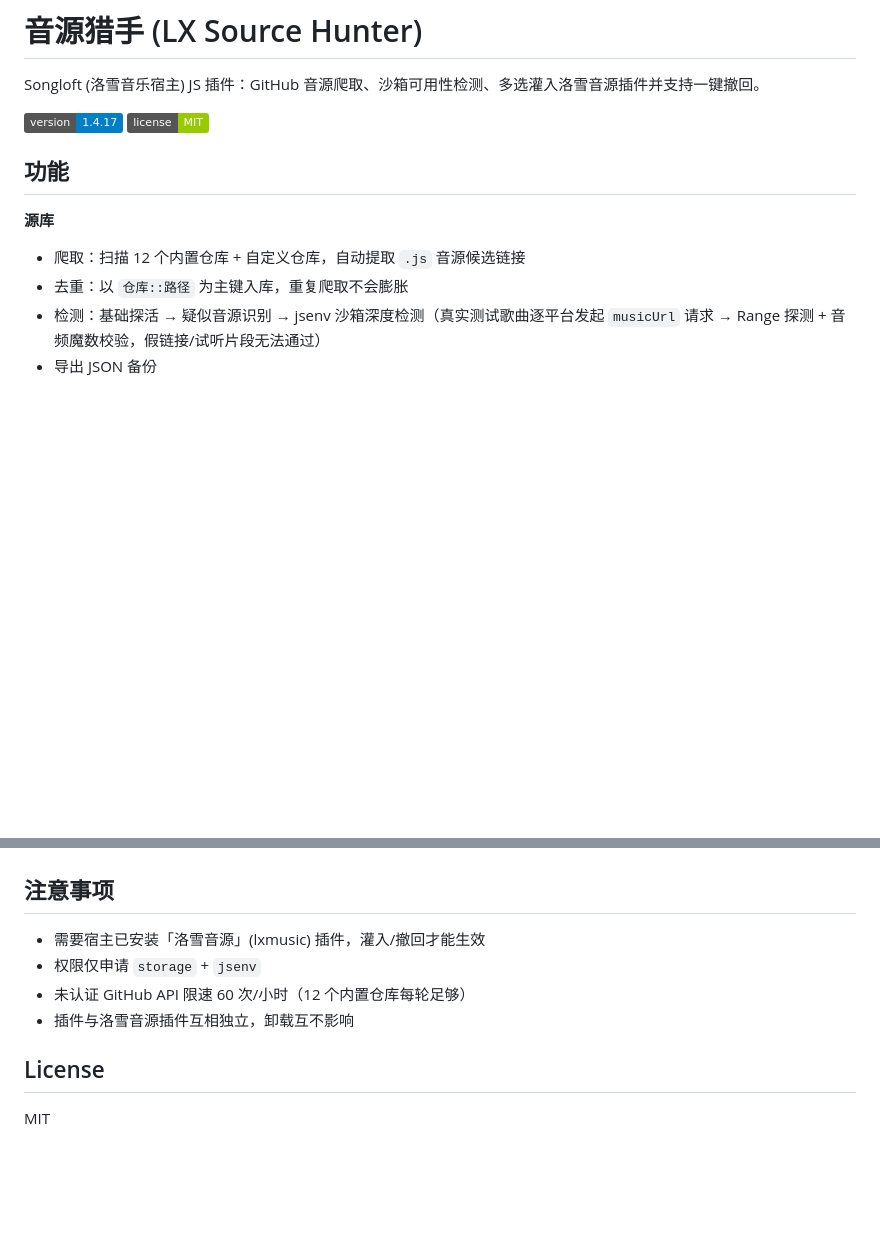
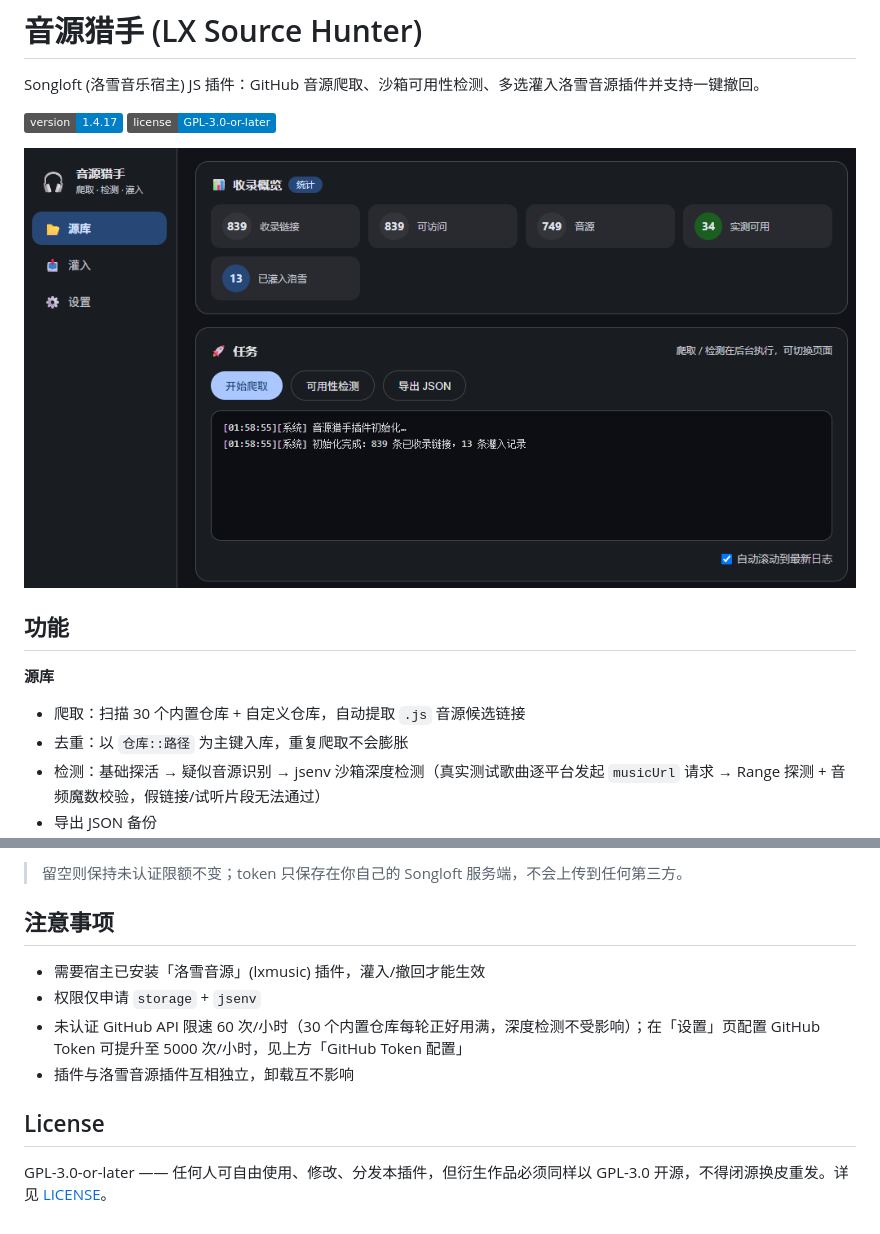
Before and after one commit to zlyon/lx-hunter, a Markdown page: README.md, 2 parts joined by grey strips. Drawn GitHub-style; pictures changed too: docs/screenshot-source-library.png (added); badges without logos; blank space fills up the shorter version.

Commit message:
完善文档与许可：推荐音源仓库列表、GitHub Token 提速说明，许可证切换为 GPL-3.0

```diff
--- a/README.md
+++ b/README.md
@@ -2,12 +2,14 @@
 
 Songloft (洛雪音乐宿主) JS 插件：GitHub 音源爬取、沙箱可用性检测、多选灌入洛雪音源插件并支持一键撤回。
 
-![版本](https://img.shields.io/badge/version-1.4.17-blue) ![许可](https://img.shields.io/badge/license-MIT-green)
+![版本](https://img.shields.io/badge/version-1.4.17-blue) ![许可](https://img.shields.io/badge/license-GPL--3.0--or--later-blue)
+
+![音源猎手界面](docs/screenshot-source-library.png)
 
 ## 功能
 
 **源库**
-- 爬取：扫描 12 个内置仓库 + 自定义仓库，自动提取 `.js` 音源候选链接
+- 爬取：扫描 30 个内置仓库 + 自定义仓库，自动提取 `.js` 音源候选链接
 - 去重：以 `仓库::路径` 为主键入库，重复爬取不会膨胀
 - 检测：基础探活 → 疑似音源识别 → jsenv 沙箱深度检测（真实测试歌曲逐平台发起 `musicUrl` 请求 → Range 探测 + 音频魔数校验，假链接/试听片段无法通过）
 - 导出 JSON 备份
@@ -45,10 +80,12 @@ https://raw.githubusercontent.com/zlyon/lx-hunter/main/registry.json
+> 留空则保持未认证限额不变；token 只保存在你自己的 Songloft 服务端，不会上传到任何第三方。
+
 ## 注意事项
 
 - 需要宿主已安装「洛雪音源」(lxmusic) 插件，灌入/撤回才能生效
 - 权限仅申请 `storage` + `jsenv`
-- 未认证 GitHub API 限速 60 次/小时（12 个内置仓库每轮足够）
+- 未认证 GitHub API 限速 60 次/小时（30 个内置仓库每轮正好用满，深度检测不受影响）；在「设置」页配置 GitHub Token 可提升至 5000 次/小时，见上方「GitHub Token 配置」
 - 插件与洛雪音源插件互相独立，卸载互不影响
 
 ## License
 
-MIT
+GPL-3.0-or-later —— 任何人可自由使用、修改、分发本插件，但衍生作品必须同样以 GPL-3.0 开源，不得闭源换皮重发。详见 [LICENSE](LICENSE)。
```
Also changed, not shown: other parts of README.md (+33 -0 lines), docs/screenshot-repo-settings.png (added), docs/screenshot-settings-token.png (added), 2 other files.
